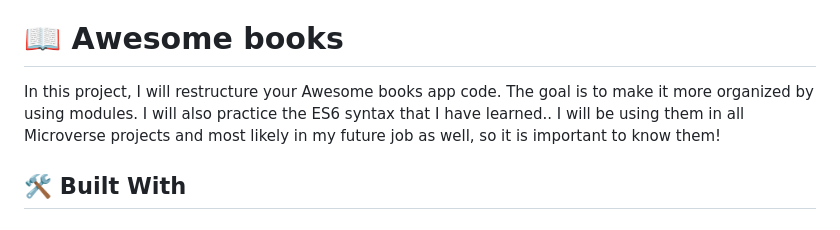
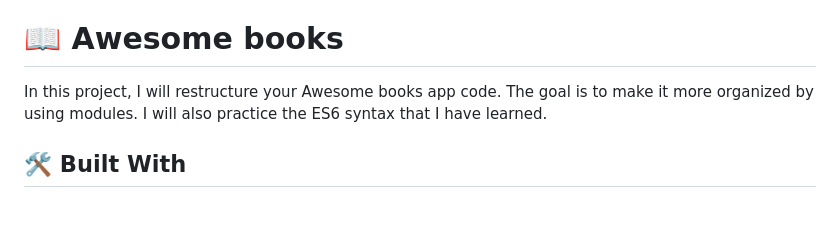
Before and after one commit to CarlosIgreda/Awesome-Books-ES6, a Markdown page: README.md, the part around the change. Rendered like a GitHub page.

```diff
--- a/README.md
+++ b/README.md
@@ -20,7 +20,7 @@
 
 # 📖 Awesome books <a name="about-project"></a>
 
-In this project, I will restructure your Awesome books app code. The goal is to make it more organized by using modules. I will also practice the ES6 syntax that I have learned.. I will be using them in all Microverse projects and most likely in my future job as well, so it is important to know them!
+In this project, I will restructure your Awesome books app code. The goal is to make it more organized by using modules. I will also practice the ES6 syntax that I have learned.
 
 ## 🛠 Built With <a name="built-with"></a>
 
```
